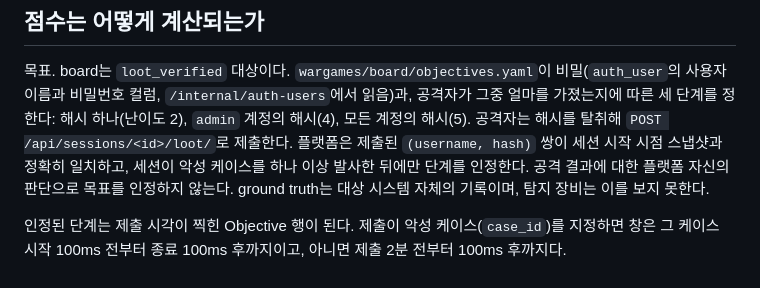
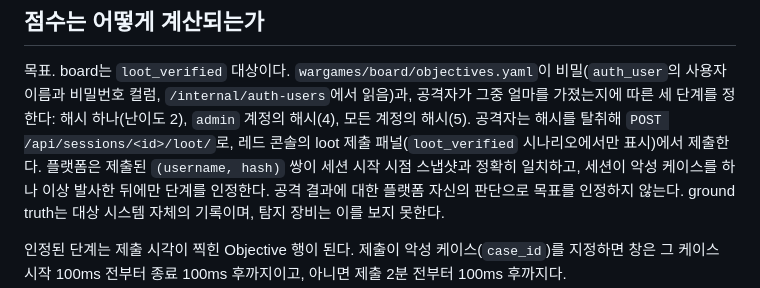
Before and after one commit to Nekonic/fsl-project-mvp, a Markdown page: docs/ARCHITECTURE.ko.md, the part around the change. GitHub-like rendering.

```diff
--- a/docs/ARCHITECTURE.ko.md
+++ b/docs/ARCHITECTURE.ko.md
@@ -298,7 +298,8 @@ bind-mount 하며, `bin/fetch-geoip`가 이 디렉터리를 채우므로 `GeoLit
 비밀(`auth_user`의 사용자 이름과 비밀번호 컬럼, `/internal/auth-users`에서 읽음)과,
 공격자가 그중 얼마를 가졌는지에 따른 세 단계를 정한다: 해시 하나(난이도 2), `admin`
 계정의 해시(4), 모든 계정의 해시(5). 공격자는 해시를 탈취해
-`POST /api/sessions/<id>/loot/`로 제출한다. 플랫폼은 제출된 `(username, hash)` 쌍이
+`POST /api/sessions/<id>/loot/`로, 레드 콘솔의 loot 제출 패널(`loot_verified`
+시나리오에서만 표시)에서 제출한다. 플랫폼은 제출된 `(username, hash)` 쌍이
 세션 시작 시점 스냅샷과 정확히 일치하고, 세션이 악성 케이스를 하나 이상 발사한 뒤에만
 단계를 인정한다. 공격 결과에 대한 플랫폼 자신의 판단으로 목표를 인정하지 않는다.
 ground truth는 대상 시스템 자체의 기록이며, 탐지 장비는 이를 보지 못한다.
```
Also changed, not shown: docs/ARCHITECTURE.md (+2 -1 lines), docs/state/now.md (+15 -1 lines).
